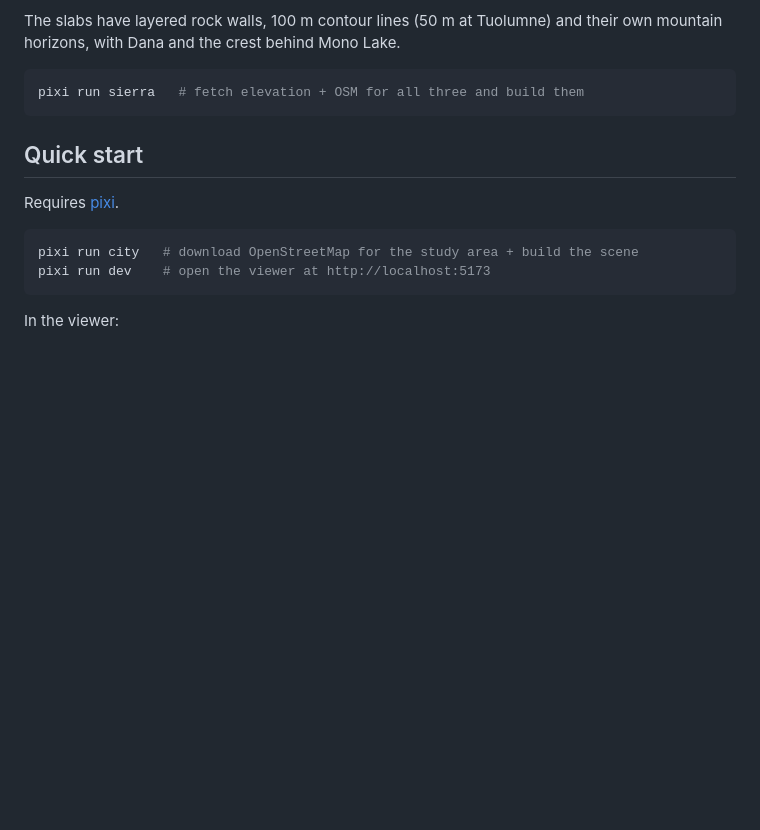
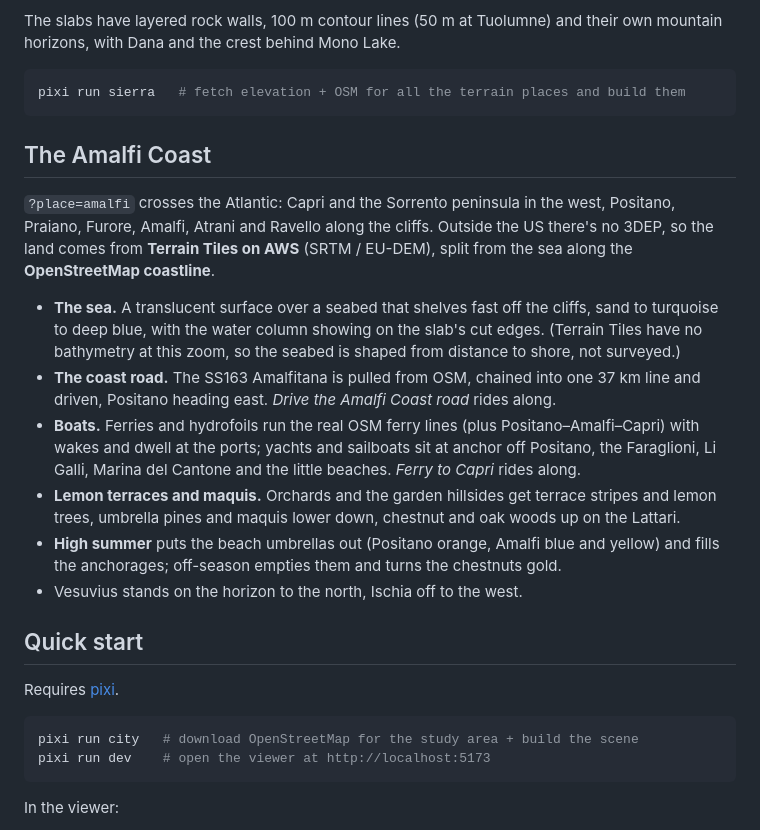
Before and after one commit to bdgroves/seattle-diorama, a Markdown page: README.md, the part around the change. GitHub-like rendering; blank space fills up the shorter version.

Commit message:
README: the Amalfi Coast
Co-Authored-By: Claude Opus 5.5 <noreply@anthropic.com>
Claude-Session: https://claude.ai/code/session_01NEtPbzaJb2iQzaq94Ddkyn

````diff
--- a/README.md
+++ b/README.md
@@ -76,8 +76,34 @@ The slabs have layered rock walls, 100 m contour lines (50 m at Tuolumne)
 and their own mountain horizons, with Dana and the crest behind Mono Lake.
 
 ```bash
-pixi run sierra   # fetch elevation + OSM for all three and build them
+pixi run sierra   # fetch elevation + OSM for all the terrain places and build them
 ```
+
+## The Amalfi Coast
+
+`?place=amalfi` crosses the Atlantic: Capri and the Sorrento peninsula in the
+west, Positano, Praiano, Furore, Amalfi, Atrani and Ravello along the cliffs.
+Outside the US there's no 3DEP, so the land comes from **Terrain Tiles on AWS**
+(SRTM / EU-DEM), split from the sea along the **OpenStreetMap coastline**.
+
+- **The sea.** A translucent surface over a seabed that shelves fast off the
+  cliffs, sand to turquoise to deep blue, with the water column showing on the
+  slab's cut edges. (Terrain Tiles have no bathymetry at this zoom, so the
+  seabed is shaped from distance to shore, not surveyed.)
+- **The coast road.** The SS163 Amalfitana is pulled from OSM, chained into
+  one 37 km line and driven, Positano heading east. *Drive the Amalfi Coast
+  road* rides along.
+- **Boats.** Ferries and hydrofoils run the real OSM ferry lines (plus
+  Positano–Amalfi–Capri) with wakes and dwell at the ports; yachts and
+  sailboats sit at anchor off Positano, the Faraglioni, Li Galli, Marina del
+  Cantone and the little beaches. *Ferry to Capri* rides along.
+- **Lemon terraces and maquis.** Orchards and the garden hillsides get terrace
+  stripes and lemon trees, umbrella pines and maquis lower down, chestnut and
+  oak woods up on the Lattari.
+- **High summer** puts the beach umbrellas out (Positano orange, Amalfi blue
+  and yellow) and fills the anchorages; off-season empties them and turns the
+  chestnuts gold.
+- Vesuvius stands on the horizon to the north, Ischia off to the west.
 
 ## Quick start
 
````
